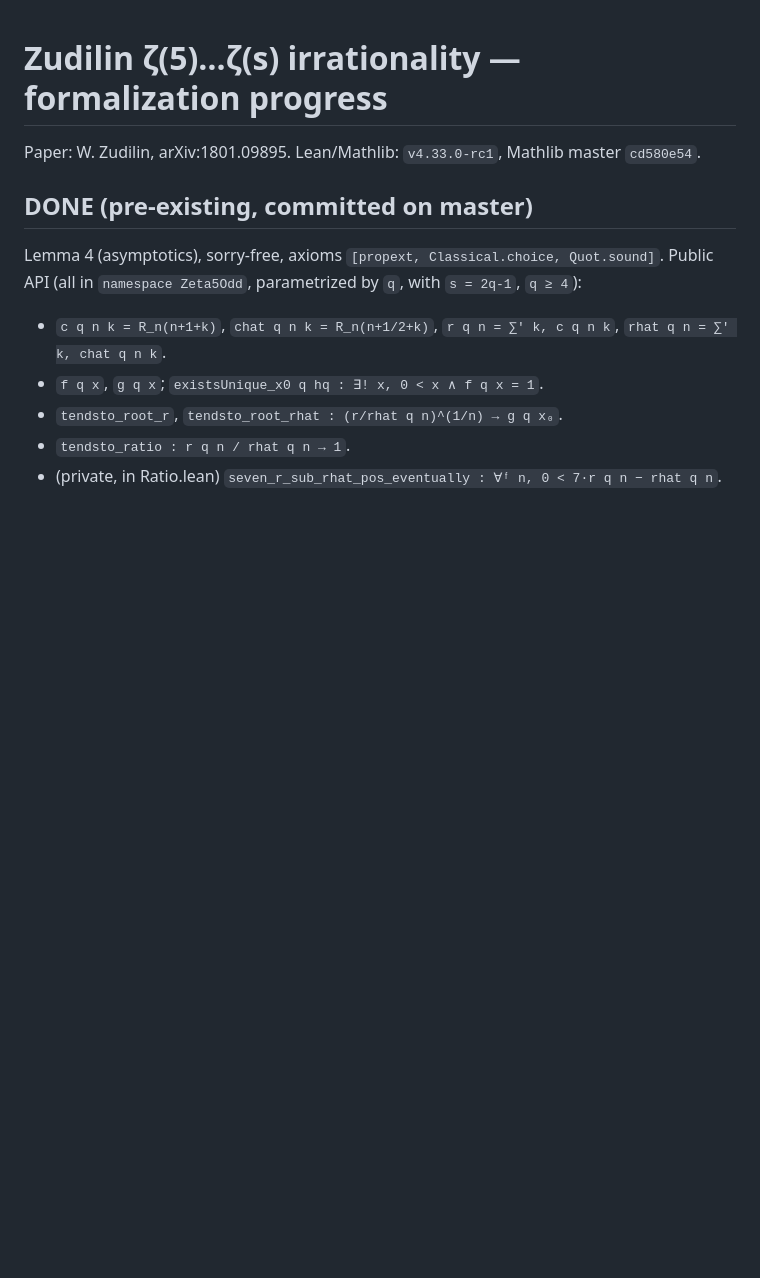
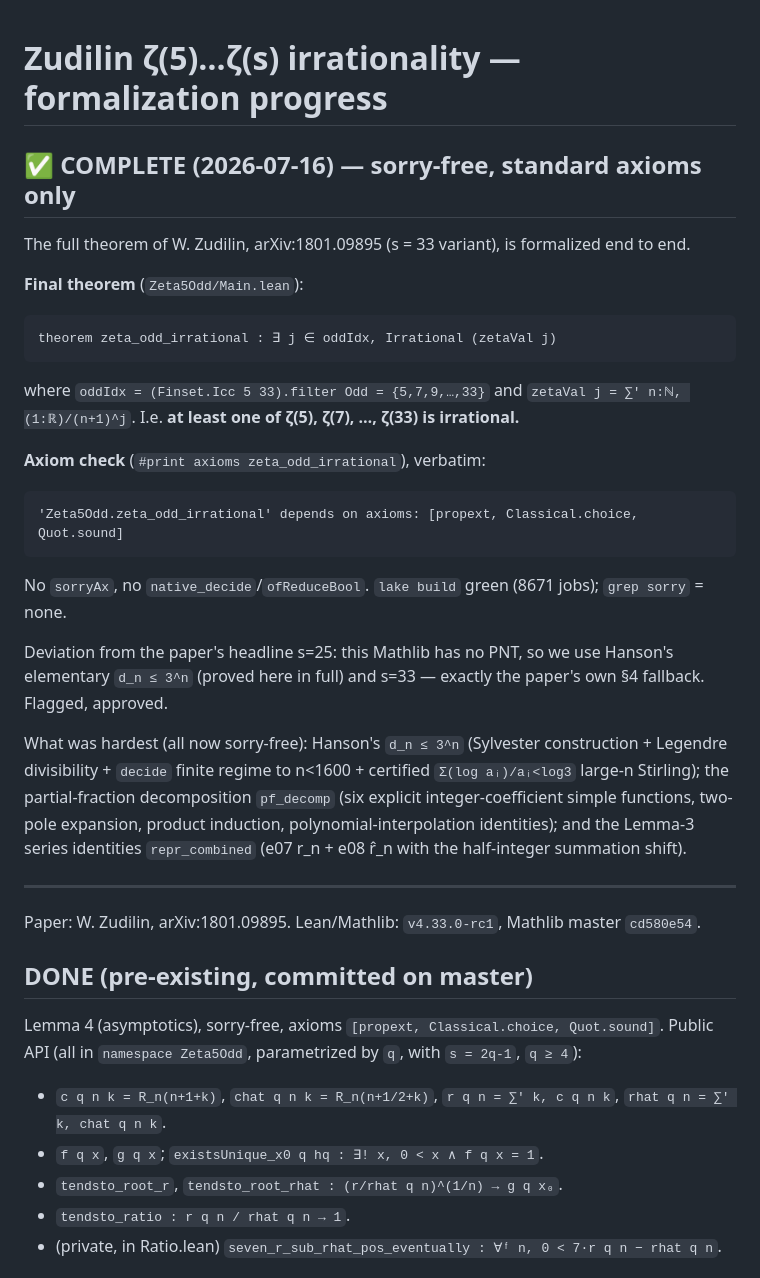
Before and after one commit to rain-1/odd-zeta-values-autoformalization, a Markdown page: zeta5odd/PROGRESS.md, the part around the change. Drawn GitHub-style; blank space fills up the shorter version.

Commit message:
COMPLETE: Zudilin arXiv:1801.09895 (s=33) fully formalized, sorry-free
Final theorem zeta_odd_irrational : one of zeta(5),zeta(7),...,zeta(33) is irrational.
#print axioms = [propext, Classical.choice, Quot.sound]. lake build green, zero sorries.

````diff
--- a/zeta5odd/PROGRESS.md
+++ b/zeta5odd/PROGRESS.md
@@ -1,4 +1,33 @@
 # Zudilin ζ(5)…ζ(s) irrationality — formalization progress
+
+## ✅ COMPLETE (2026-07-16) — sorry-free, standard axioms only
+
+The full theorem of W. Zudilin, arXiv:1801.09895 (s = 33 variant), is formalized end to end.
+
+**Final theorem** (`Zeta5Odd/Main.lean`):
+```
+theorem zeta_odd_irrational : ∃ j ∈ oddIdx, Irrational (zetaVal j)
+```
+where `oddIdx = (Finset.Icc 5 33).filter Odd = {5,7,9,…,33}` and
+`zetaVal j = ∑' n:ℕ, (1:ℝ)/(n+1)^j`.  I.e. **at least one of ζ(5), ζ(7), …, ζ(33) is irrational.**
+
+**Axiom check** (`#print axioms zeta_odd_irrational`), verbatim:
+```
+'Zeta5Odd.zeta_odd_irrational' depends on axioms: [propext, Classical.choice, Quot.sound]
+```
+No `sorryAx`, no `native_decide`/`ofReduceBool`. `lake build` green (8671 jobs); `grep sorry` = none.
+
+Deviation from the paper's headline s=25: this Mathlib has no PNT, so we use Hanson's elementary
+`d_n ≤ 3^n` (proved here in full) and s=33 — exactly the paper's own §4 fallback. Flagged, approved.
+
+What was hardest (all now sorry-free): Hanson's `d_n ≤ 3^n` (Sylvester construction + Legendre
+divisibility + `decide` finite regime to n<1600 + certified `Σ(log aᵢ)/aᵢ<log3` large-n Stirling);
+the partial-fraction decomposition `pf_decomp` (six explicit integer-coefficient simple functions,
+two-pole expansion, product induction, polynomial-interpolation identities); and the Lemma-3 series
+identities `repr_combined` (e07 r_n + e08 r̂_n with the half-integer summation shift).
+
+---
+
 
 Paper: W. Zudilin, arXiv:1801.09895. Lean/Mathlib: `v4.33.0-rc1`, Mathlib master `cd580e54`.
 
````
